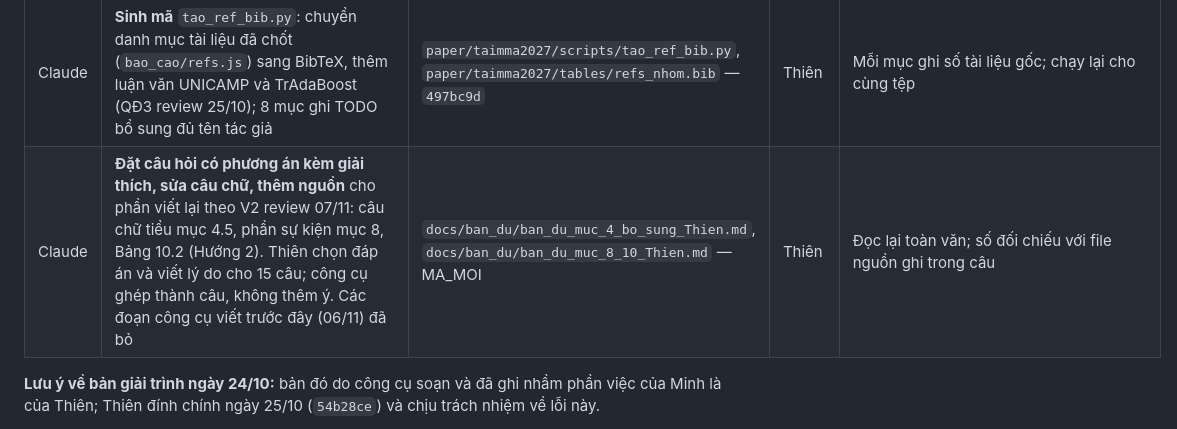
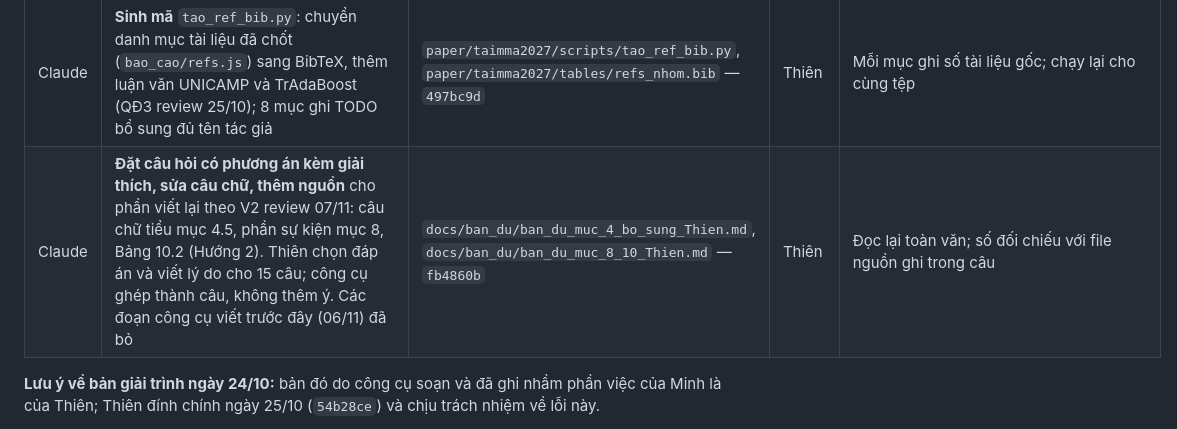
Before and after one commit to datachain-uit/CN-24540017-MinhTN-ThienPX, a Markdown page: docs/khai_bao_cong_cu.md, the part around the change. Rendered like a GitHub page.

```diff
--- a/docs/khai_bao_cong_cu.md
+++ b/docs/khai_bao_cong_cu.md
@@ -61,7 +61,7 @@ Công cụ: **Claude (Anthropic)**, dùng qua Claude Code trong VS Code; phiên
 | Claude | **Sinh mã** `bang_bai_bao.py` (T1, T5, T6 phần C1, PRESEL); **soạn** khung dàn ý tiếng Anh phần của Thiên và tài liệu ôn giữa kỳ (không đưa lên kho); sửa một cụm trong mục 6 theo V3 review chiều 01/11 | `paper/taimma2027/` — `c17796a` | Thiên | Số trong bảng đối chiếu với file nguồn; phần văn của bài do sinh viên tự viết ở bản thảo v1 |
 | Claude | **Điền** dàn ý phần của Thiên (gạch đầu dòng kèm nguồn, chưa có văn) và khung bảng T1, T5, T6 vào `paper/taimma2027/overleaf/main.tex`; phần văn đánh dấu chờ sinh viên tự viết ở bản thảo v1 | `paper/taimma2027/overleaf/main.tex` — `c2fff2e` | Thiên | Số chỉ lấy từ bảng do script sinh và file đã commit |
 | Claude | **Sinh mã** `tao_ref_bib.py`: chuyển danh mục tài liệu đã chốt (`bao_cao/refs.js`) sang BibTeX, thêm luận văn UNICAMP và TrAdaBoost (QĐ3 review 25/10); 8 mục ghi TODO bổ sung đủ tên tác giả | `paper/taimma2027/scripts/tao_ref_bib.py`, `paper/taimma2027/tables/refs_nhom.bib` — `497bc9d` | Thiên | Mỗi mục ghi số tài liệu gốc; chạy lại cho cùng tệp |
-| Claude | **Đặt câu hỏi có phương án kèm giải thích, sửa câu chữ, thêm nguồn** cho phần viết lại theo V2 review 07/11: câu chữ tiểu mục 4.5, phần sự kiện mục 8, Bảng 10.2 (Hướng 2). Thiên chọn đáp án và viết lý do cho 15 câu; công cụ ghép thành câu, không thêm ý. Các đoạn công cụ viết trước đây (06/11) đã bỏ | `docs/ban_du/ban_du_muc_4_bo_sung_Thien.md`, `docs/ban_du/ban_du_muc_8_10_Thien.md` — MA_MOI | Thiên | Đọc lại toàn văn; số đối chiếu với file nguồn ghi trong câu |
+| Claude | **Đặt câu hỏi có phương án kèm giải thích, sửa câu chữ, thêm nguồn** cho phần viết lại theo V2 review 07/11: câu chữ tiểu mục 4.5, phần sự kiện mục 8, Bảng 10.2 (Hướng 2). Thiên chọn đáp án và viết lý do cho 15 câu; công cụ ghép thành câu, không thêm ý. Các đoạn công cụ viết trước đây (06/11) đã bỏ | `docs/ban_du/ban_du_muc_4_bo_sung_Thien.md`, `docs/ban_du/ban_du_muc_8_10_Thien.md` — `fb4860b` | Thiên | Đọc lại toàn văn; số đối chiếu với file nguồn ghi trong câu |
 
 **Lưu ý về bản giải trình ngày 24/10:** bản đó do công cụ soạn và đã ghi nhầm phần việc của Minh là của Thiên; Thiên đính chính ngày 25/10 (`54b28ce`) và chịu trách nhiệm về lỗi này.
 
```
Also changed, not shown: docs/viec_can_lam.md (+4 -0 lines).
